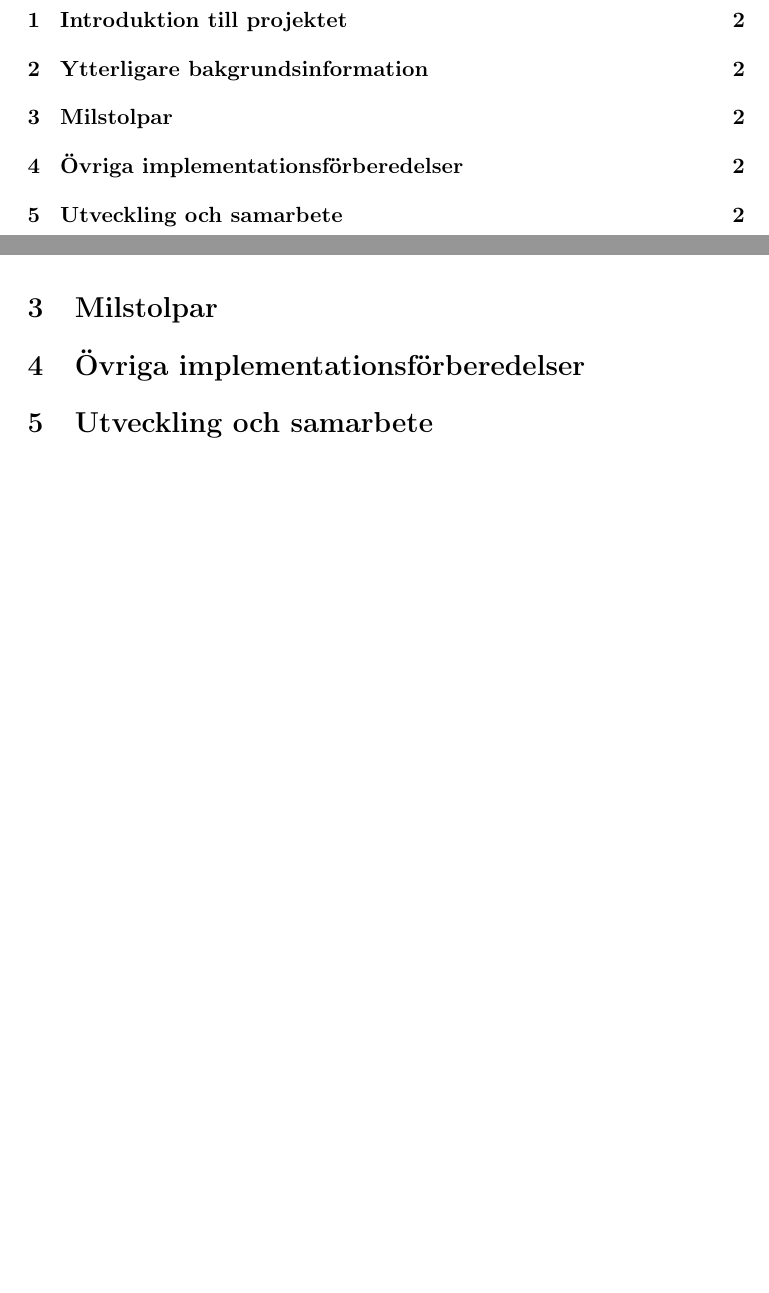
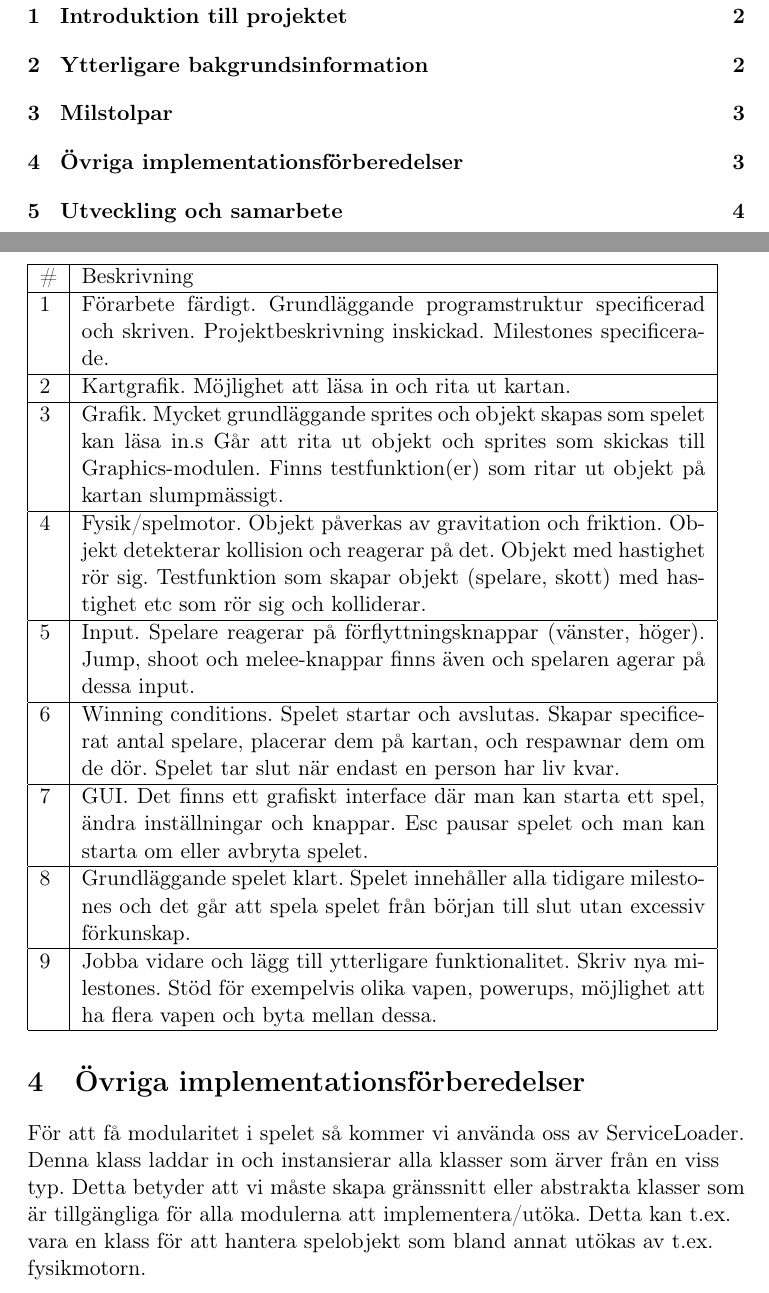
Before and after one commit to jakkdl/TDDC69-Kasfeq, a LaTeX document (doc/project_description/project_description.tex, which reads doc/project_description/pages/planning.tex): two parts of pages 2 and 3 of 4 before the commit and two parts of pages 2 and 4 of 5 after it, joined at a grey line, cut so that both start at the same text, the shorter picture padded with empty space. Compiled offline with pdfLaTeX.

Commit message:
More work on planning documentation

```diff
--- a/doc/project_description/pages/planning.tex
+++ b/doc/project_description/pages/planning.tex
@@ -16,7 +16,21 @@ Eftersom spelet ska vara modulärt så kommer vi använda oss av klassen java.ut
 \vspace{11pt}
 http://docs.oracle.com/javase/6/docs/api/java/util/ServiceLoader.html
 \section{Milstolpar}
+\begin{tabular}{| l | p{11cm} |}
+    \hline
+    \# & Beskrivning \\ \hline
+    1 & Förarbete färdigt. Grundläggande programstruktur specificerad och skriven. Projektbeskrivning inskickad. Milestones specificerade. \\ \hline
+    2 & Kartgrafik. Möjlighet att läsa in och rita ut kartan. \\ \hline
+    3 & Grafik. Mycket grundläggande sprites och objekt skapas som spelet kan läsa in.s Går att rita ut objekt och sprites som skickas till Graphics-modulen. Finns testfunktion(er) som ritar ut objekt på kartan slumpmässigt. \\ \hline
+    4 & Fysik/spelmotor. Objekt påverkas av gravitation och friktion. Objekt detekterar kollision och reagerar på det. Objekt med hastighet rör sig. Testfunktion som skapar objekt (spelare, skott) med hastighet etc som rör sig och kolliderar. \\ \hline
+    5 & Input. Spelare reagerar på förflyttningsknappar (vänster, höger). Jump, shoot och melee-knappar finns även och spelaren agerar på dessa input. \\ \hline
+    6 & Winning conditions. Spelet startar och avslutas. Skapar specificerat antal spelare, placerar dem på kartan, och respawnar dem om de dör. Spelet tar slut när endast en person har liv kvar. \\ \hline
+    7 & GUI. Det finns ett grafiskt interface där man kan starta ett spel, ändra inställningar och knappar. Esc pausar spelet och man kan starta om eller avbryta spelet. \\ \hline
+    8 & Grundläggande spelet klart. Spelet innehåller alla tidigare milestones och det går att spela spelet från början till slut utan excessiv förkunskap. \\ \hline
+    9 & Jobba vidare och lägg till ytterligare funktionalitet. Skriv nya milestones. Stöd för exempelvis olika vapen, powerups, möjlighet att ha flera vapen och byta mellan dessa. \\ \hline
+\end{tabular}
 \section{Övriga implementationsförberedelser}
+För att få modularitet i spelet så kommer vi använda oss av ServiceLoader. Denna klass laddar in och instansierar alla klasser som ärver från en viss typ. Detta betyder att vi måste skapa gränssnitt eller abstrakta klasser som är tillgängliga för alla modulerna att implementera/utöka. Detta kan t.ex. vara en klass för att hantera spelobjekt som bland annat utökas av t.ex. fysikmotorn.
 \section{Utveckling och samarbete}
 Vi kommer använda GIT för versionshantering då vi har stor erfarenhet av att använda det. Vi kommer arbeta mycket på kvällar/nätter/helger, detta är mycket smidigt då vi är rumskamrater.\\
 \vspace{11pt}
```
